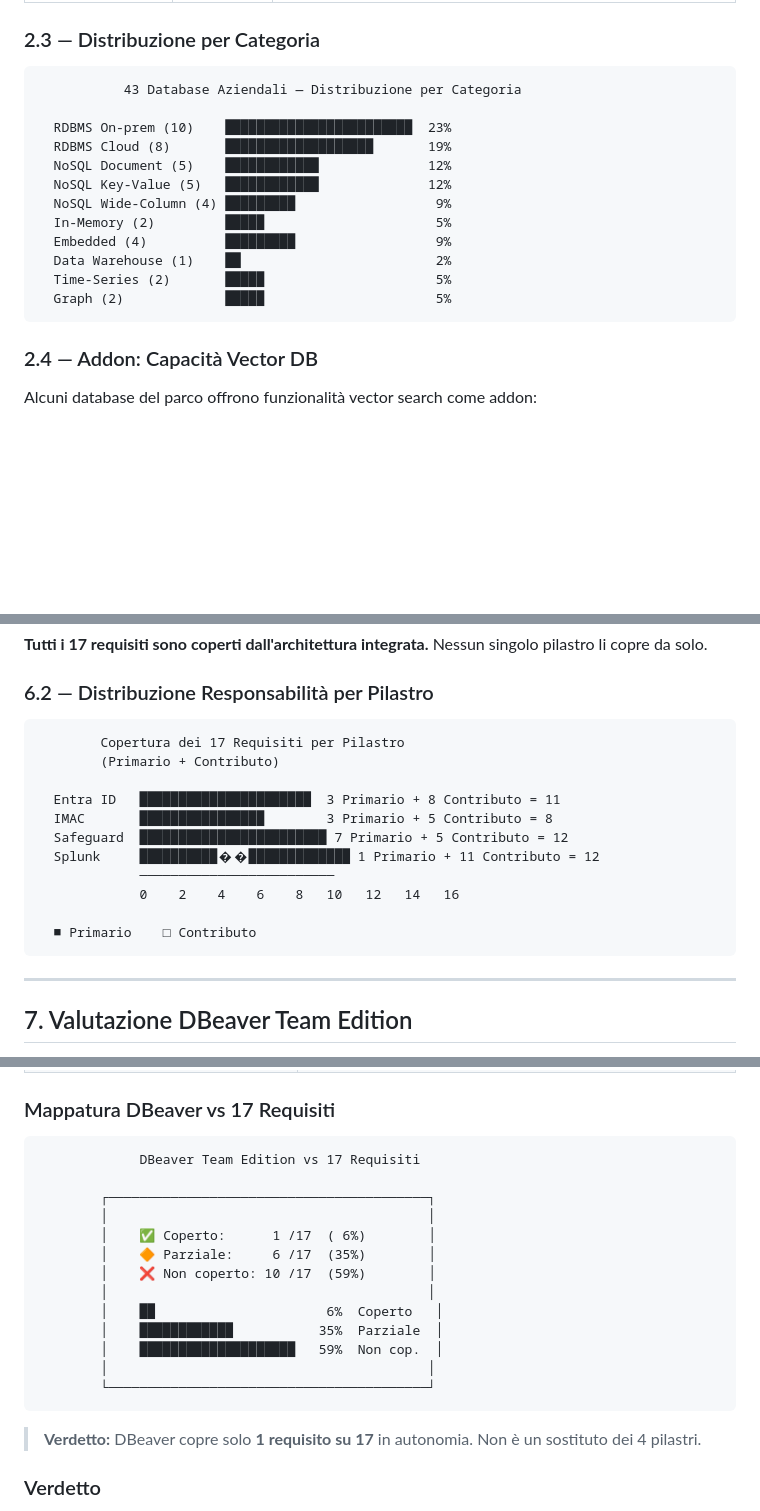
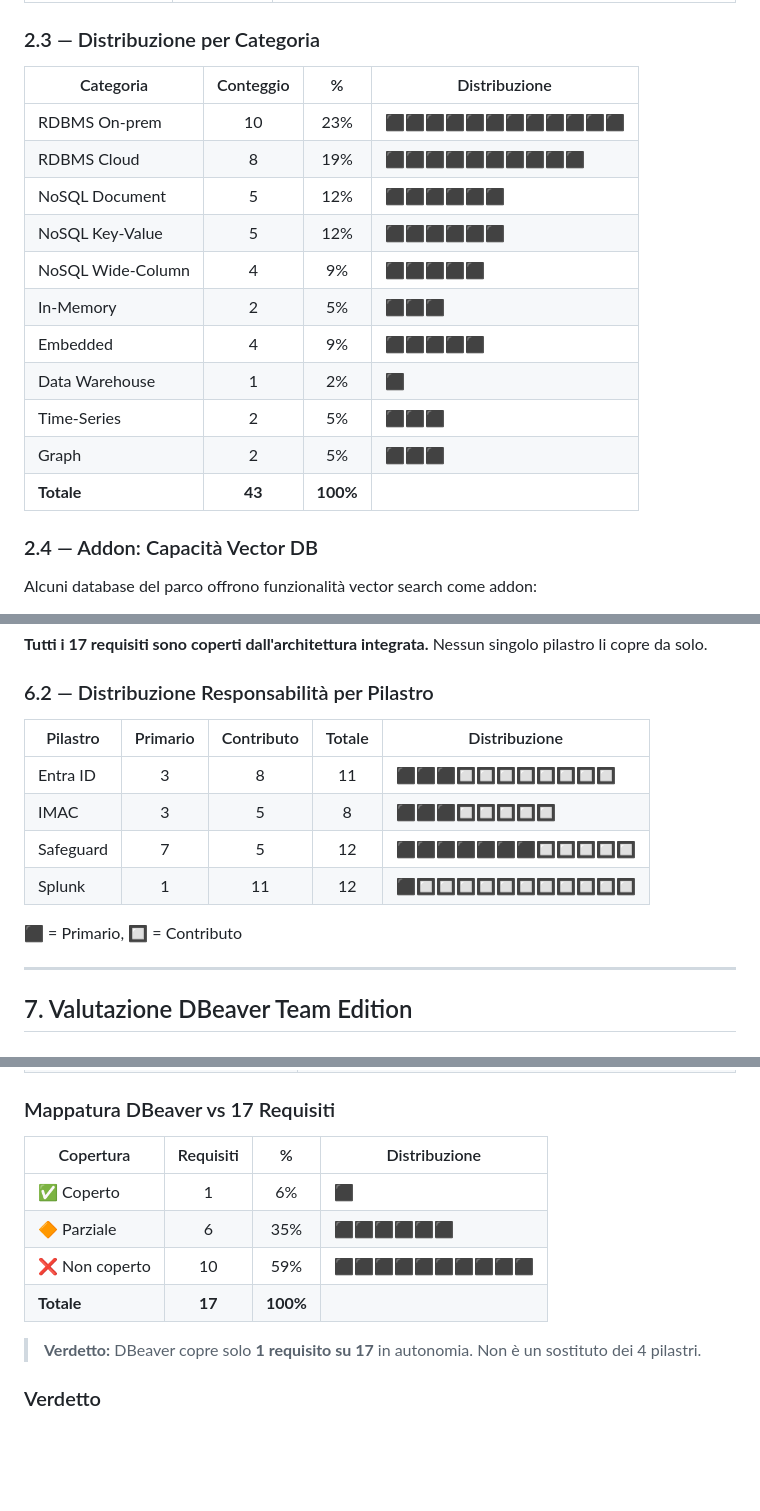
Before and after one commit to vincenzo-pellegrino/Reference, a Markdown page: Analisi-Executive-DB-Access.md, 3 parts joined by grey strips. Drawn GitHub-style; blank space fills up the shorter version.

Commit message:
Replace ASCII charts with Markdown tables in Analisi-Executive-DB-Access.md
Agent-Logs-Url: https://github.com/vincenzo-pellegrino/Reference/sessions/3b0f0124-e288-4422-9741-3470f97921c3

Co-authored-by: vincenzo-pellegrino <259617113+vincenzo-pellegrino@users.noreply.github.com>

````diff
--- a/Analisi-Executive-DB-Access.md
+++ b/Analisi-Executive-DB-Access.md
@@ -80,20 +80,19 @@ L'azienda gestisce **43 tecnologie database** distribuite su 10 categorie (RDBMS
 
 ### 2.3 — Distribuzione per Categoria
 
-```
-           43 Database Aziendali — Distribuzione per Categoria
-
-  RDBMS On-prem (10)    ████████████████████████  23%
-  RDBMS Cloud (8)       ███████████████████       19%
-  NoSQL Document (5)    ████████████              12%
-  NoSQL Key-Value (5)   ████████████              12%
-  NoSQL Wide-Column (4) █████████                  9%
-  In-Memory (2)         █████                      5%
-  Embedded (4)          █████████                  9%
-  Data Warehouse (1)    ██                         2%
-  Time-Series (2)       █████                      5%
-  Graph (2)             █████                      5%
-```
+| Categoria | Conteggio | % | Distribuzione |
+|---|:---:|:---:|---|
+| RDBMS On-prem | 10 | 23% | ⬛⬛⬛⬛⬛⬛⬛⬛⬛⬛⬛⬛ |
+| RDBMS Cloud | 8 | 19% | ⬛⬛⬛⬛⬛⬛⬛⬛⬛⬛ |
+| NoSQL Document | 5 | 12% | ⬛⬛⬛⬛⬛⬛ |
+| NoSQL Key-Value | 5 | 12% | ⬛⬛⬛⬛⬛⬛ |
+| NoSQL Wide-Column | 4 | 9% | ⬛⬛⬛⬛⬛ |
+| In-Memory | 2 | 5% | ⬛⬛⬛ |
+| Embedded | 4 | 9% | ⬛⬛⬛⬛⬛ |
+| Data Warehouse | 1 | 2% | ⬛ |
+| Time-Series | 2 | 5% | ⬛⬛⬛ |
+| Graph | 2 | 5% | ⬛⬛⬛ |
+| **Totale** | **43** | **100%** | |
 
 ### 2.4 — Addon: Capacità Vector DB
 
@@ -325,19 +321,14 @@ La strategia corretta è l'**integrazione a layer** delle quattro piattaforme sp
 
 ### 6.2 — Distribuzione Responsabilità per Pilastro
 
-```
-        Copertura dei 17 Requisiti per Pilastro
-        (Primario + Contributo)
+| Pilastro | Primario | Contributo | Totale | Distribuzione |
+|---|:---:|:---:|:---:|---|
+| Entra ID | 3 | 8 | 11 | ⬛⬛⬛🔲🔲🔲🔲🔲🔲🔲🔲 |
+| IMAC | 3 | 5 | 8 | ⬛⬛⬛🔲🔲🔲🔲🔲 |
+| Safeguard | 7 | 5 | 12 | ⬛⬛⬛⬛⬛⬛⬛🔲🔲🔲🔲🔲 |
+| Splunk | 1 | 11 | 12 | ⬛🔲🔲🔲🔲🔲🔲🔲🔲🔲🔲🔲 |
 
-  Entra ID   ██████████████████████  3 Primario + 8 Contributo = 11
-  IMAC       ████████████████        3 Primario + 5 Contributo = 8
-  Safeguard  ████████████████████████ 7 Primario + 5 Contributo = 12
-  Splunk     ██████████��█████████████ 1 Primario + 11 Contributo = 12
-             ─────────────────────────
-             0    2    4    6    8   10   12   14   16
-
-  ■ Primario    □ Contributo
-```
+⬛ = Primario, 🔲 = Contributo
 
 ---
 
@@ -362,21 +353,12 @@ DBeaver si colloca come **front-end client** per utenze interattive, **sotto** i
 
 ### Mappatura DBeaver vs 17 Requisiti
 
-```
-             DBeaver Team Edition vs 17 Requisiti
-
-        ┌─────────────────────────────────────────┐
-        │                                         │
-        │    ✅ Coperto:      1 /17  ( 6%)        │
-        │    🔶 Parziale:     6 /17  (35%)        │
-        │    ❌ Non coperto: 10 /17  (59%)        │
-        │                                         │
-        │    ██                      6%  Coperto   │
-        │    ████████████           35%  Parziale  │
-        │    ████████████████████   59%  Non cop.  │
-        │                                         │
-        └─────────────────────────────────────────┘
-```
+| Copertura | Requisiti | % | Distribuzione |
+|---|:---:|:---:|---|
+| ✅ Coperto | 1 | 6% | ⬛ |
+| 🔶 Parziale | 6 | 35% | ⬛⬛⬛⬛⬛⬛ |
+| ❌ Non coperto | 10 | 59% | ⬛⬛⬛⬛⬛⬛⬛⬛⬛⬛ |
+| **Totale** | **17** | **100%** | |
 
 > **Verdetto:** DBeaver copre solo **1 requisito su 17** in autonomia. Non è un sostituto dei 4 pilastri.
 
````
Also changed, not shown: other parts of Analisi-Executive-DB-Access.md (+7 -10 lines).
